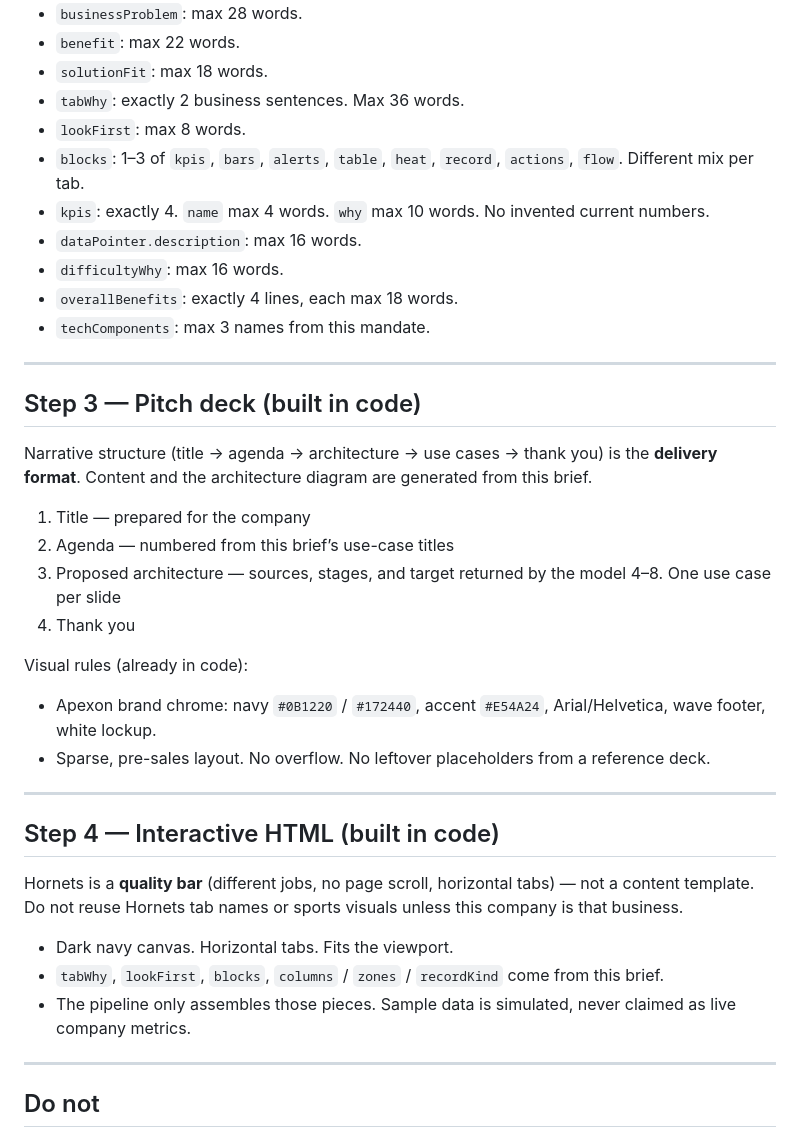
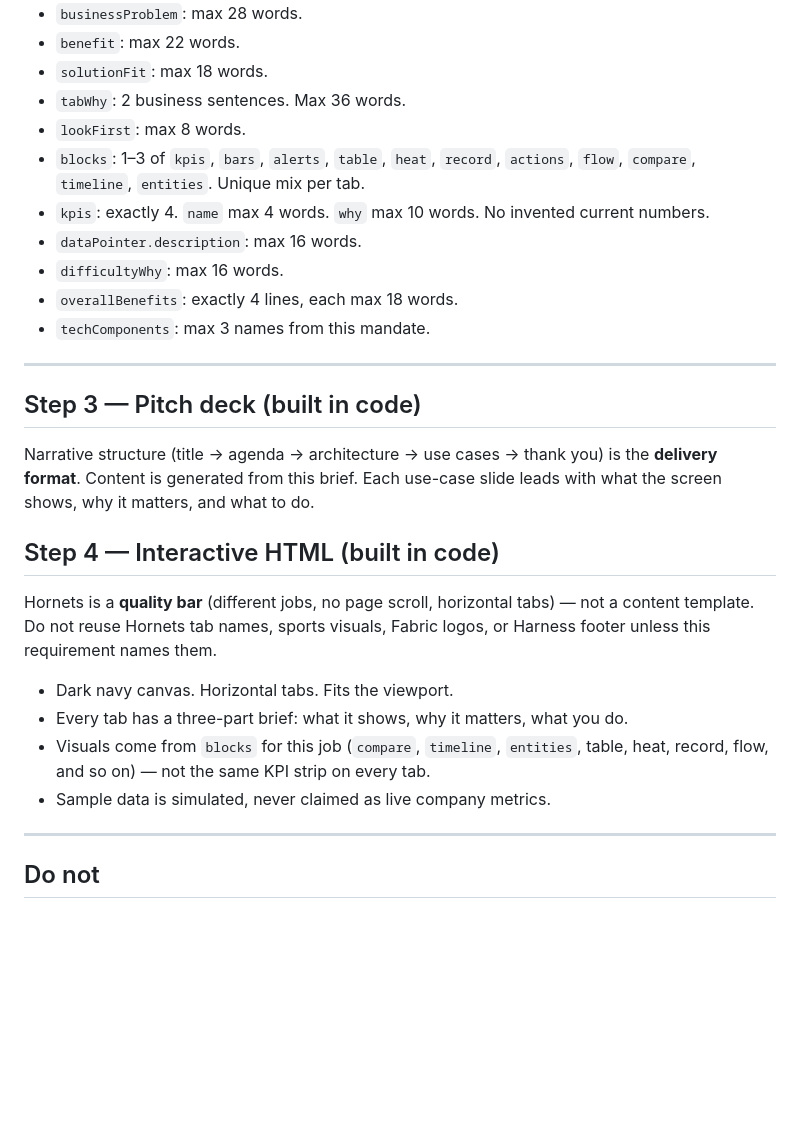
Before and after one commit to ankitsujanti-ux/apexon-pitch-portal, a Markdown page: pitch-portal-app/client-pitch-agent-prompt_1.md, the part around one of its changes. Rendered like a GitHub page; blank space fills up the shorter version.

```diff
--- a/pitch-portal-app/client-pitch-agent-prompt_1.md
+++ b/pitch-portal-app/client-pitch-agent-prompt_1.md
@@ -115,9 +104,9 @@ Hard length limits:
 - `businessProblem`: max 28 words.
 - `benefit`: max 22 words.
 - `solutionFit`: max 18 words.
-- `tabWhy`: exactly 2 business sentences. Max 36 words.
+- `tabWhy`: 2 business sentences. Max 36 words.
 - `lookFirst`: max 8 words.
-- `blocks`: 1–3 of `kpis`, `bars`, `alerts`, `table`, `heat`, `record`, `actions`, `flow`. Different mix per tab.
+- `blocks`: 1–3 of `kpis`, `bars`, `alerts`, `table`, `heat`, `record`, `actions`, `flow`, `compare`, `timeline`, `entities`. Unique mix per tab.
 - `kpis`: exactly 4. `name` max 4 words. `why` max 10 words. No invented current numbers.
 - `dataPointer.description`: max 16 words.
 - `difficultyWhy`: max 16 words.
@@ -128,28 +117,16 @@ Hard length limits:
 
 ## Step 3 — Pitch deck (built in code)
 
-Narrative structure (title → agenda → architecture → use cases → thank you) is the **delivery format**. Content and the architecture diagram are generated from this brief.
-
-1. Title — prepared for the company
-2. Agenda — numbered from this brief’s use-case titles
-3. Proposed architecture — sources, stages, and target returned by the model
-4–8. One use case per slide
-9. Thank you
-
-Visual rules (already in code):
-
-- Apexon brand chrome: navy `#0B1220` / `#172440`, accent `#E54A24`, Arial/Helvetica, wave footer, white lockup.
-- Sparse, pre-sales layout. No overflow. No leftover placeholders from a reference deck.
-
----
+Narrative structure (title → agenda → architecture → use cases → thank you) is the **delivery format**. Content is generated from this brief. Each use-case slide leads with what the screen shows, why it matters, and what to do.
 
 ## Step 4 — Interactive HTML (built in code)
 
-Hornets is a **quality bar** (different jobs, no page scroll, horizontal tabs) — not a content template. Do not reuse Hornets tab names or sports visuals unless this company is that business.
+Hornets is a **quality bar** (different jobs, no page scroll, horizontal tabs) — not a content template. Do not reuse Hornets tab names, sports visuals, Fabric logos, or Harness footer unless this requirement names them.
 
 - Dark navy canvas. Horizontal tabs. Fits the viewport.
-- `tabWhy`, `lookFirst`, `blocks`, `columns` / `zones` / `recordKind` come from this brief.
-- The pipeline only assembles those pieces. Sample data is simulated, never claimed as live company metrics.
+- Every tab has a three-part brief: what it shows, why it matters, what you do.
+- Visuals come from `blocks` for this job (`compare`, `timeline`, `entities`, table, heat, record, flow, and so on) — not the same KPI strip on every tab.
+- Sample data is simulated, never claimed as live company metrics.
 
 ---
 
```
Also changed, not shown: other parts of pitch-portal-app/client-pitch-agent-prompt_1.md (+12 -23 lines).
